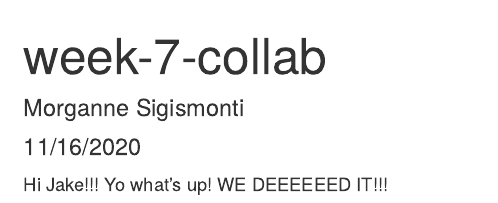
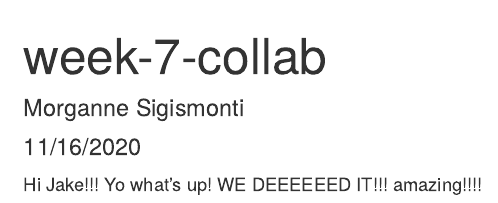
Before and after one commit to msigismonti/week-7-collab, an R Markdown document (week_7_collab.Rmd): the page in a window 1100 px wide, from its top. Rendered offline with R 4.5, knitr and Pandoc, with nearby package versions.

Commit message:
a new message for you!

```diff
--- a/week_7_collab.Rmd
+++ b/week_7_collab.Rmd
@@ -11,3 +11,4 @@ knitr::opts_chunk$set(echo = TRUE)
 
 Hi Jake!!!
 Yo what's up! WE DEEEEEED IT!!!
+amazing!!!!
```
